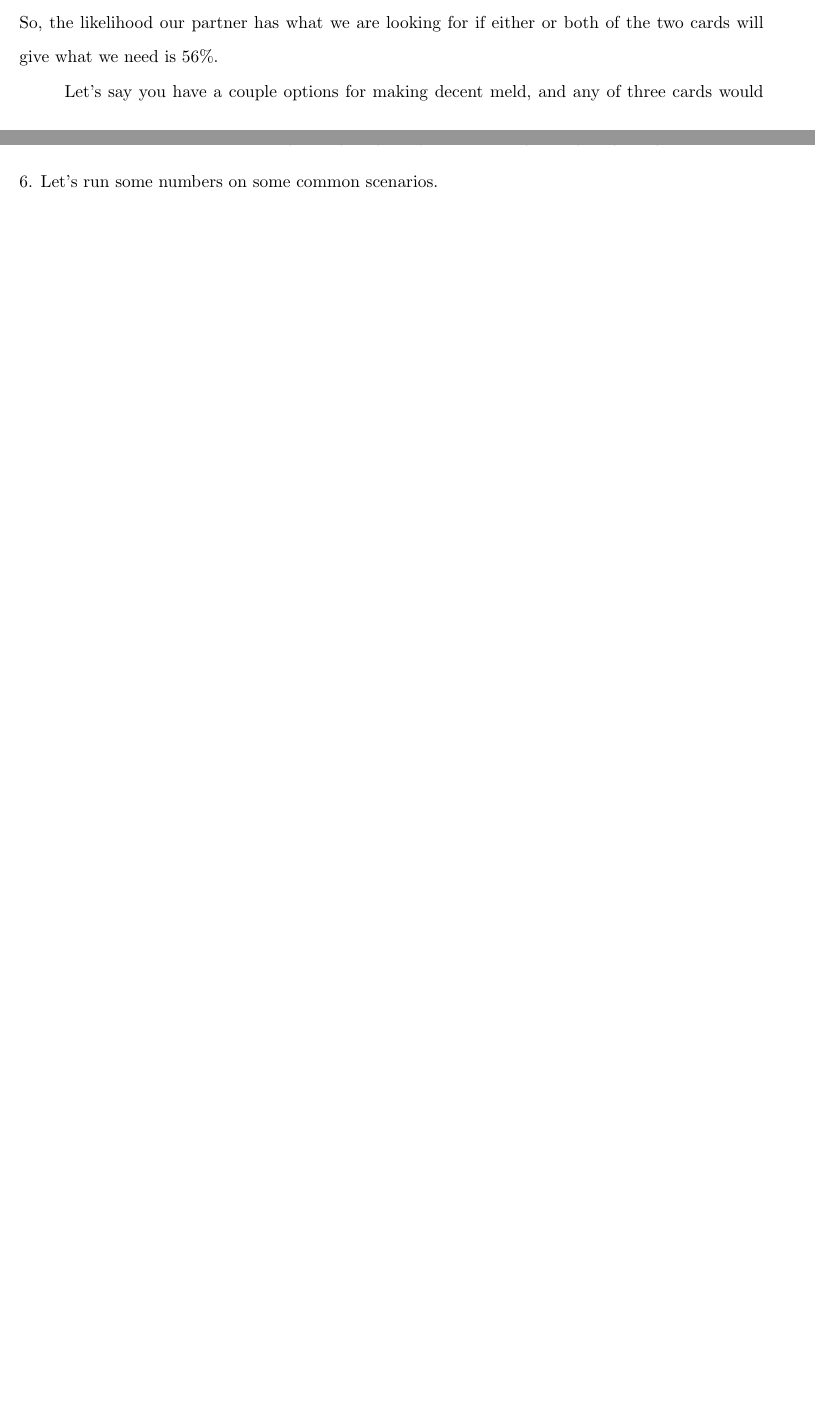
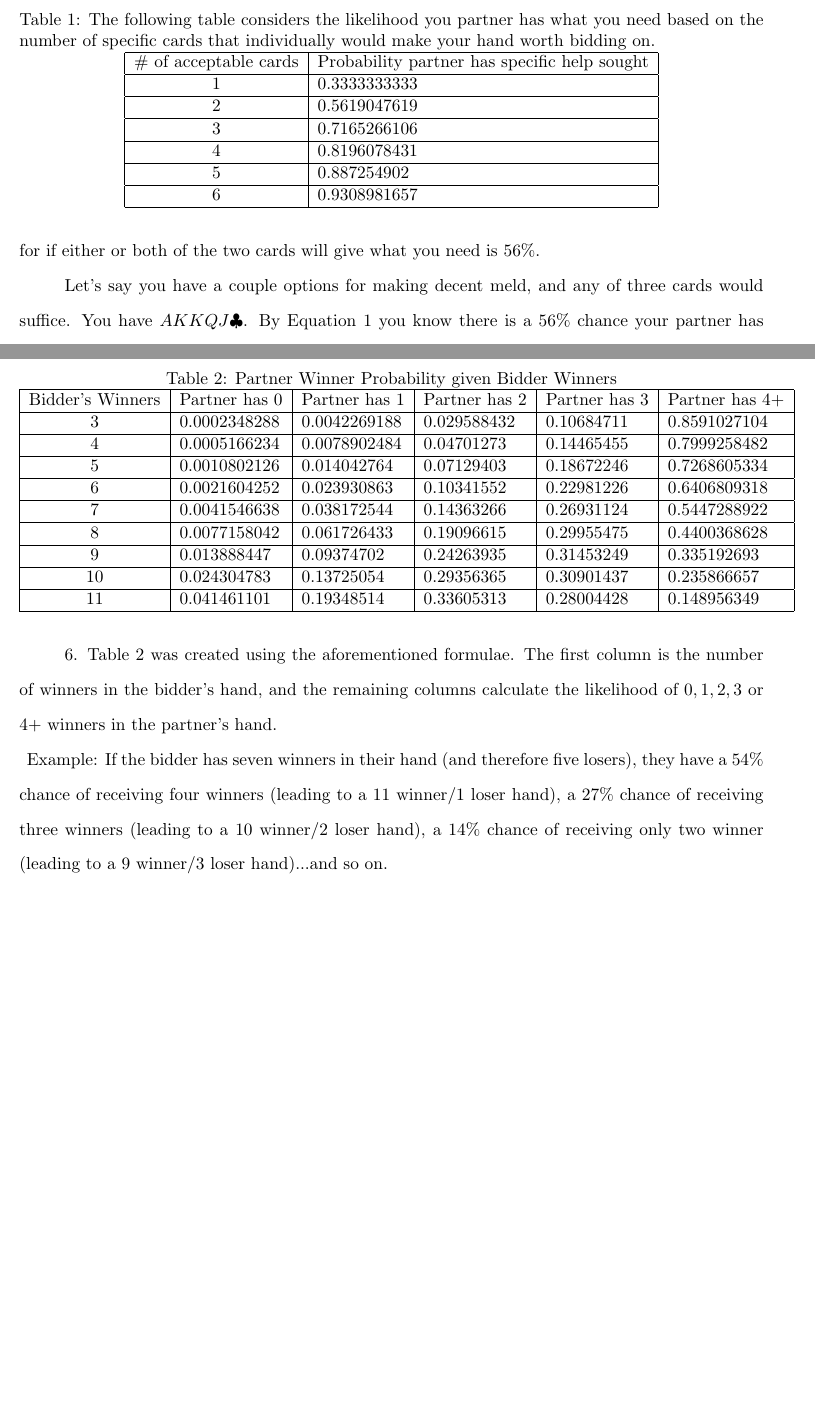
Before and after one commit to Calhan/pinochle-odds, a LaTeX document (pinochle.tex): two parts of pages 1 and 6 of 6 before the commit and two parts of pages 2 and 7 of 7 after it, joined at a grey line, cut at the place of the change, the shorter picture padded with empty space. Compiled offline with pdfLaTeX.

Commit message:
Numerous edits, plus probability tables added

```diff
--- a/pinochle.tex
+++ b/pinochle.tex
@@ -35,4 +35,4 @@ When bidding in pinochle, the question frequently arises: What are the chances m
 \end{equation}
-So, the likelihood our partner has what we are looking for if either or both of the two cards will give what we need is $56\%$.\\
-\indent Let's say you have a couple options for making decent meld, and any of three cards would suffice. Lets say you have $AKKQJ\clubsuit$. By Equation 1 you know there is a $56\%$ chance your partner has one or both $10\clubsuit$ for the run, and a $33\%$ chance they can fill you in for the double marriage. You configuration of the three cards makes bidding worthwhile, so you use a similar logic as in equation 1. The calculation for the likelihood our partner has the card we are looking for follows:
+Notice the calculation for this and subsequent equations are one minus the probability your partner has none of the cards you are looking for. The likelihood your partner has what you are looking for if either or both of the two cards will give what you need is $56\%$.\\
+\indent Let's say you have a couple options for making decent meld, and any of three cards would suffice. You have $AKKQJ\clubsuit$. By Equation 1 you know there is a $56\%$ chance your partner has one or both $10\clubsuit$ for the run, and a $33\%$ chance they can fill you in for the double marriage. Your configuration of the three cards makes bidding worthwhile, so you use a similar logic as in equation 1. The likelihood your partner has the card you are looking for follows:
 \begin{equation}
@@ -47,3 +48,18 @@ The odds calculated in this document are the odds one's partner has the specific
+\begin{table}[]
+  \caption{The following table considers the likelihood you partner has what you need based on the number of specific cards that individually would make your hand worth bidding on.}
+  \centering
+\begin{tabular}{|c|l|}
+\hline
+\# of acceptable cards & Probability partner has specific help sought \\ \hline
+1                      & 0.3333333333 \\ \hline
+2                      & 0.5619047619 \\ \hline
+3                      & 0.7165266106 \\ \hline
+4                      & 0.8196078431 \\ \hline
+5                      & 0.887254902  \\ \hline
+6                      & 0.9308981657 \\ \hline
+\end{tabular}
+\end{table}
+
 \begin{center}
   \textbf{Checking Our Work}
 \end{center}
@@ -170,6 +186,23 @@ P(3 \text{ winners})=220\cdot \frac{(18-n)!}{(15-n)!}\cdot \frac{(18+n)!24!}{(9+
     & -66 \cdot \frac{(18-n)!}{(16-n)!}\cdot \frac{(18+n)!24!}{(8+n)!36!}  - 220\cdot \frac{(18-n)!}{(15-n)!}\cdot \frac{(18+n)!24!}{(9+n)!36!}
 \end{aligned}
 \end{equation}
-6. Let's run some numbers on some common scenarios.
-
+\indent 6. Table 2 was created using the aforementioned formulae. The first column is the number of winners in the bidder's hand, and the remaining columns calculate the likelihood of $0,1,2,3$ or $4+$ winners in the partner's hand.\\
+\begin{table}[]
+  \caption{Partner Winner Probability given Bidder Winners}
+  \centering
+\begin{tabular}{|c|l|l|l|l|l|}
+\hline
+Bidder's Winners & Partner has 0 & Partner has 1 & Partner has 2 & Partner has 3 & Partner has 4+ \\ \hline
+3                  & 0.0002348288  & 0.0042269188  & 0.029588432   & 0.10684711    & 0.8591027104   \\ \hline
+4                  & 0.0005166234  & 0.0078902484  & 0.04701273    & 0.14465455    & 0.7999258482   \\ \hline
+5                  & 0.0010802126  & 0.014042764   & 0.07129403    & 0.18672246    & 0.7268605334   \\ \hline
+6                  & 0.0021604252  & 0.023930863   & 0.10341552    & 0.22981226    & 0.6406809318   \\ \hline
+7                  & 0.0041546638  & 0.038172544   & 0.14363266    & 0.26931124    & 0.5447288922   \\ \hline
+8                  & 0.0077158042  & 0.061726433   & 0.19096615    & 0.29955475    & 0.4400368628   \\ \hline
+9                  & 0.013888447   & 0.09374702    & 0.24263935    & 0.31453249    & 0.335192693    \\ \hline
+10                 & 0.024304783   & 0.13725054    & 0.29356365    & 0.30901437    & 0.235866657    \\ \hline
+11                 & 0.041461101   & 0.19348514    & 0.33605313    & 0.28004428    & 0.148956349    \\ \hline
+\end{tabular}
+\end{table}
+Example: If the bidder has seven winners in their hand (and therefore five losers), they have a $54\%$ chance of receiving four winners (leading to a 11 winner/1 loser hand), a $27\%$ chance of receiving three winners (leading to a 10 winner/2 loser hand), a $14\%$ chance of receiving only two winner (leading to a 9 winner/3 loser hand)...and so on.
 \end{document}
```
Also changed, not shown: pinochle.tex (35 more changed lines).
